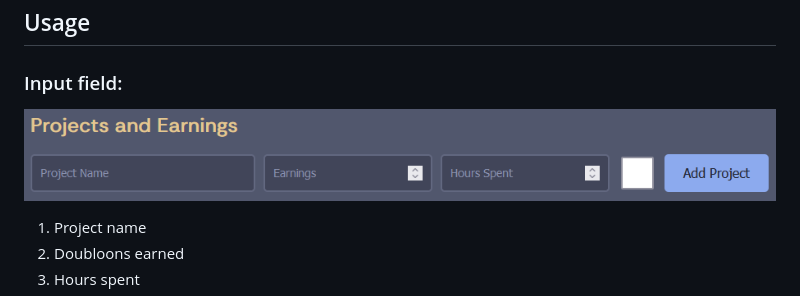
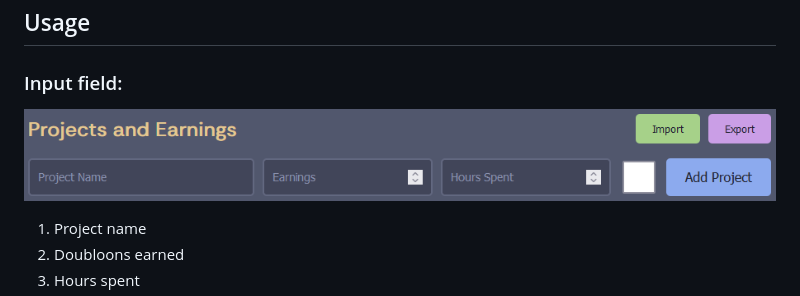
Before and after one commit to ImShyMike/Doubloon-Finance, a Markdown page: README.md, the part around the change. Drawn GitHub-style; pictures changed too: assets/usage4.png (added).

Commit message:
fix spendings item removal + updated usage pic

```diff
--- a/README.md
+++ b/README.md
@@ -15,7 +15,7 @@
 ## Usage
 
 ### Input field:
-![Usage Input](assets/usage.png)
+![Usage Input](assets/usage4.png)
 1. Project name
 2. Doubloons earned
 3. Hours spent
```
Also changed, not shown: 1 other file.
